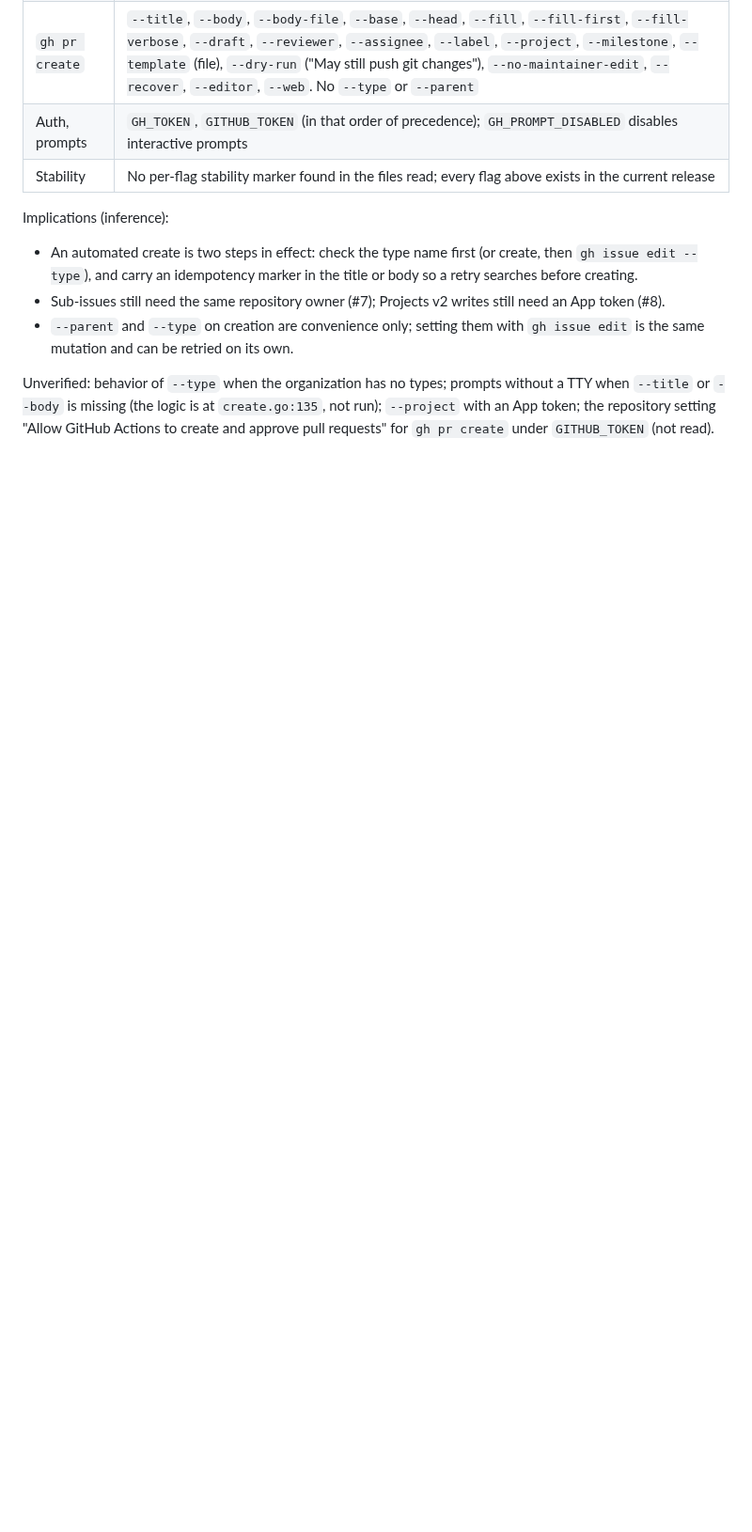
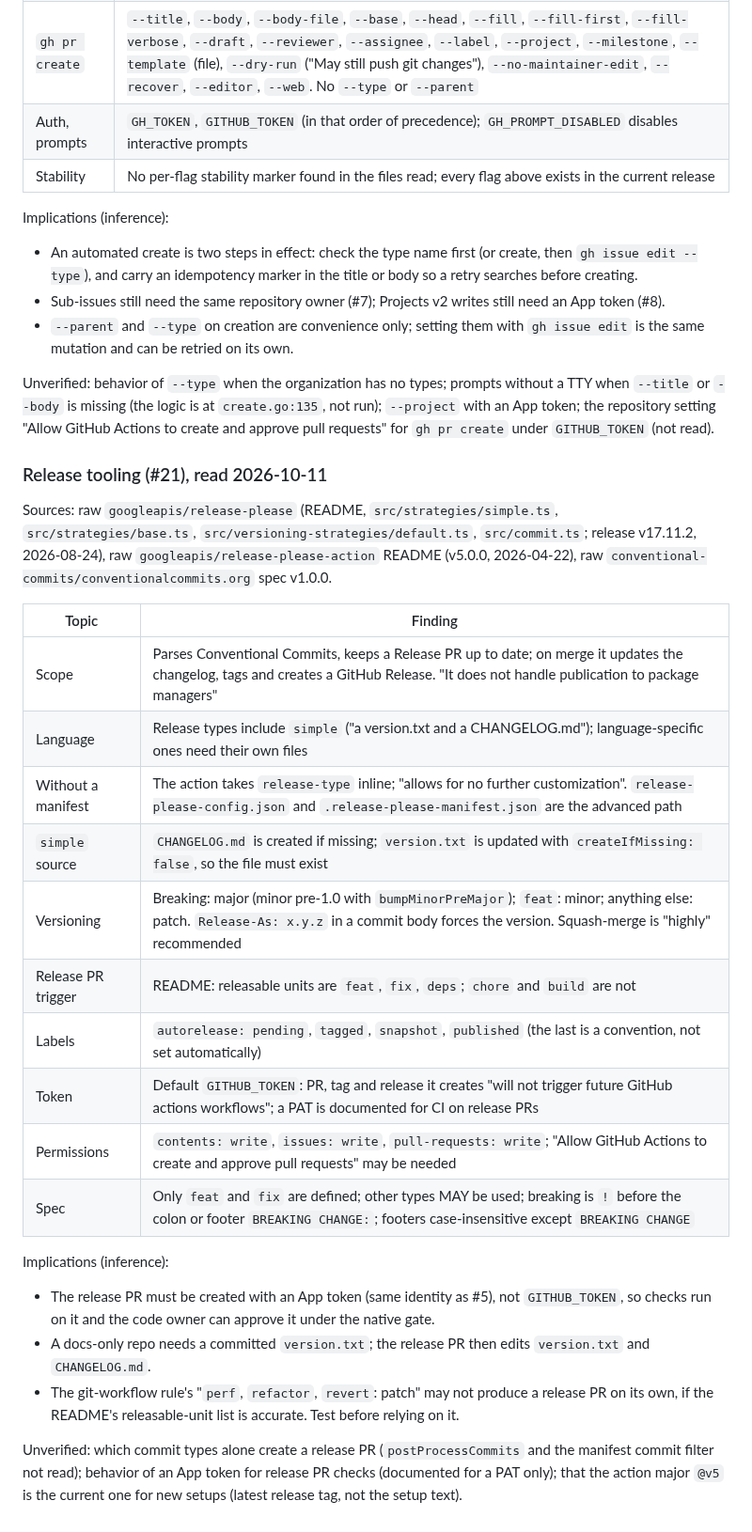
Before and after one commit to becloud-dev/workflows, a Markdown page: docs/third-party-review.md, the part around the change. Shown at 94% size. GitHub-like rendering; blank space fills up the shorter version.

Commit message:
docs: record release tooling findings

```diff
--- a/docs/third-party-review.md
+++ b/docs/third-party-review.md
@@ -591,3 +591,37 @@ Unverified: behavior of `--type` when the organization has no types; prompts wit
 `--title` or `--body` is missing (the logic is at `create.go:135`, not run); `--project` with an
 App token; the repository setting "Allow GitHub Actions to create and approve pull requests"
 for `gh pr create` under `GITHUB_TOKEN` (not read).
+
+### Release tooling (#21), read 2026-10-11
+
+Sources: raw `googleapis/release-please` (README, `src/strategies/simple.ts`,
+`src/strategies/base.ts`, `src/versioning-strategies/default.ts`, `src/commit.ts`; release
+v17.11.2, 2026-08-24), raw `googleapis/release-please-action` README (v5.0.0, 2026-04-22), raw
+`conventional-commits/conventionalcommits.org` spec v1.0.0.
+
+| Topic | Finding |
+|---|---|
+| Scope | Parses Conventional Commits, keeps a Release PR up to date; on merge it updates the changelog, tags and creates a GitHub Release. "It does not handle publication to package managers" |
+| Language | Release types include `simple` ("a version.txt and a CHANGELOG.md"); language-specific ones need their own files |
+| Without a manifest | The action takes `release-type` inline; "allows for no further customization". `release-please-config.json` and `.release-please-manifest.json` are the advanced path |
+| `simple` source | `CHANGELOG.md` is created if missing; `version.txt` is updated with `createIfMissing: false`, so the file must exist |
+| Versioning | Breaking: major (minor pre-1.0 with `bumpMinorPreMajor`); `feat`: minor; anything else: patch. `Release-As: x.y.z` in a commit body forces the version. Squash-merge is "highly" recommended |
+| Release PR trigger | README: releasable units are `feat`, `fix`, `deps`; `chore` and `build` are not |
+| Labels | `autorelease: pending`, `tagged`, `snapshot`, `published` (the last is a convention, not set automatically) |
+| Token | Default `GITHUB_TOKEN`: PR, tag and release it creates "will not trigger future GitHub actions workflows"; a PAT is documented for CI on release PRs |
+| Permissions | `contents: write`, `issues: write`, `pull-requests: write`; "Allow GitHub Actions to create and approve pull requests" may be needed |
+| Spec | Only `feat` and `fix` are defined; other types MAY be used; breaking is `!` before the colon or footer `BREAKING CHANGE:`; footers case-insensitive except `BREAKING CHANGE` |
+
+Implications (inference):
+
+- The release PR must be created with an App token (same identity as #5), not `GITHUB_TOKEN`, so
+  checks run on it and the code owner can approve it under the native gate.
+- A docs-only repo needs a committed `version.txt`; the release PR then edits `version.txt` and
+  `CHANGELOG.md`.
+- The git-workflow rule's "`perf`, `refactor`, `revert`: patch" may not produce a release PR on
+  its own, if the README's releasable-unit list is accurate. Test before relying on it.
+
+Unverified: which commit types alone create a release PR (`postProcessCommits` and the
+manifest commit filter not read); behavior of an App token for release PR checks (documented
+for a PAT only); that the action major `@v5` is the current one for new setups (latest release
+tag, not the setup text).
```
